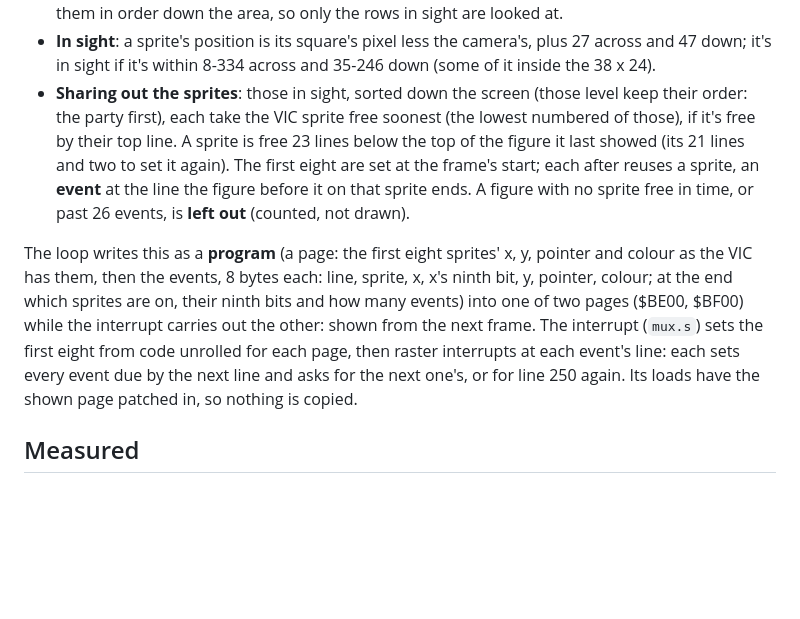
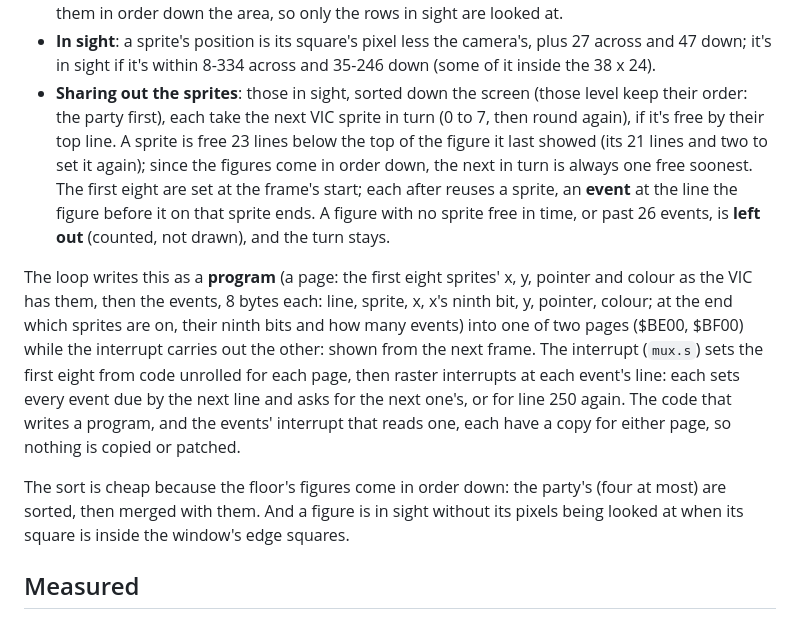
Before and after one commit to jedi12many/a-platform-between, a Markdown page: docs/walk.md, the part around the change. Rendered like a GitHub page; blank space fills up the shorter version.

Commit message:
Walk W2: docs for the figures' sharing rule, the crowd test, Plan B
Co-Authored-By: Claude Opus 5.5 <noreply@anthropic.com>
Claude-Session: https://claude.ai/code/session_01QhNQMJJDFnQHNMVoPgWuNd

```diff
--- a/docs/walk.md
+++ b/docs/walk.md
@@ -122,12 +122,13 @@ up to 12 kinds), copied at the start to $D000, under the I/O, where the VIC sees
   across and 47 down; it's in sight if it's within 8-334 across and 35-246 down (some of
   it inside the 38 x 24).
 - **Sharing out the sprites**: those in sight, sorted down the screen (those level keep
-  their order: the party first), each take the VIC sprite free soonest (the lowest
-  numbered of those), if it's free by their top line. A sprite is free 23 lines below the
-  top of the figure it last showed (its 21 lines and two to set it again). The first eight
+  their order: the party first), each take the next VIC sprite in turn (0 to 7, then
+  round again), if it's free by their top line. A sprite is free 23 lines below the top of
+  the figure it last showed (its 21 lines and two to set it again); since the figures come
+  in order down, the next in turn is always one free soonest. The first eight
   are set at the frame's start; each after reuses a sprite, an **event** at the line the
   figure before it on that sprite ends. A figure with no sprite free in time, or past 26
-  events, is **left out** (counted, not drawn).
+  events, is **left out** (counted, not drawn), and the turn stays.
 
 The loop writes this as a **program** (a page: the first eight sprites' x, y, pointer and
 colour as the VIC has them, then the events, 8 bytes each: line, sprite, x, x's ninth bit,
@@ -135,8 +136,13 @@ y, pointer, colour; at the end which sprites are on, their ninth bits and how ma
 into one of two pages ($BE00, $BF00) while the interrupt carries out the other: shown from
 the next frame. The interrupt (`mux.s`) sets the first eight from code unrolled for each
 page, then raster interrupts at each event's line: each sets every event due by the next
-line and asks for the next one's, or for line 250 again. Its loads have the shown page
-patched in, so nothing is copied.
+line and asks for the next one's, or for line 250 again. The code that writes a program,
+and the events' interrupt that reads one, each have a copy for either page, so nothing is
+copied or patched.
+
+The sort is cheap because the floor's figures come in order down: the party's (four at
+most) are sorted, then merged with them. And a figure is in sight without its pixels
+being looked at when its square is inside the window's edge squares.
 
 
 ## Measured
```
Also changed, not shown: CLAUDE.md (+4 -3 lines), docs/plan-b.md (+3 -0 lines).
